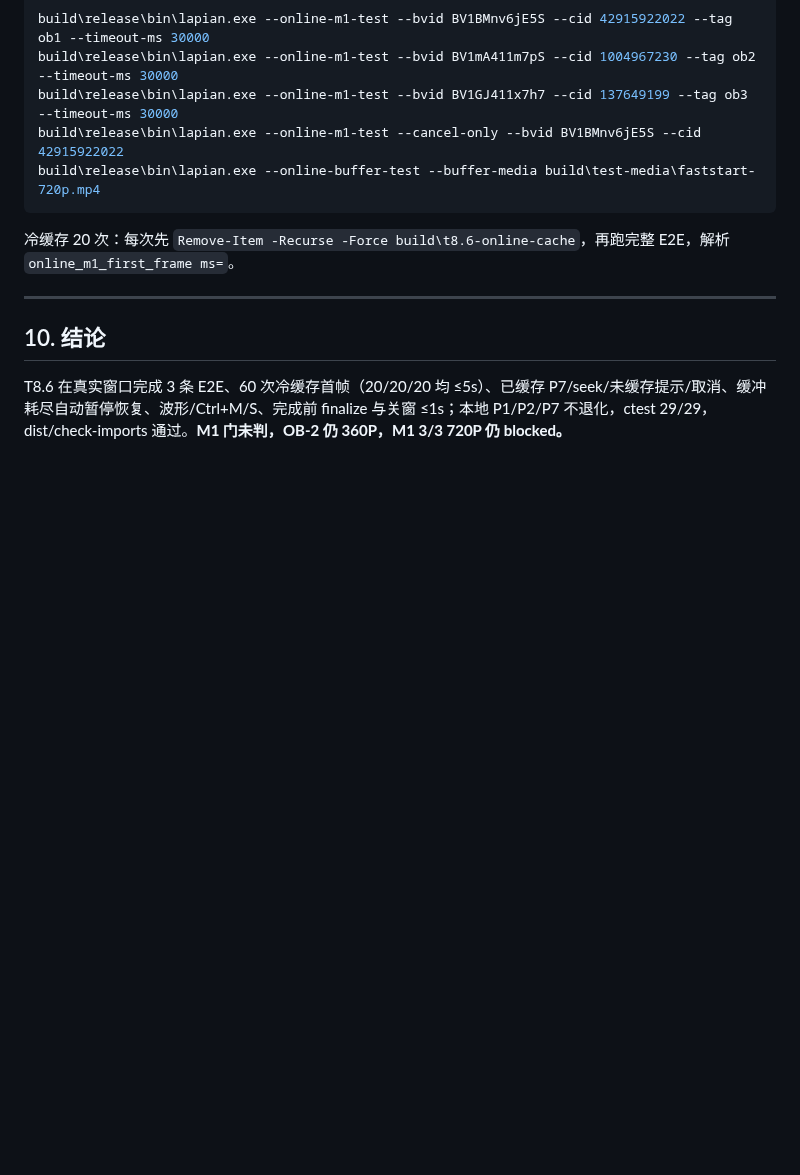
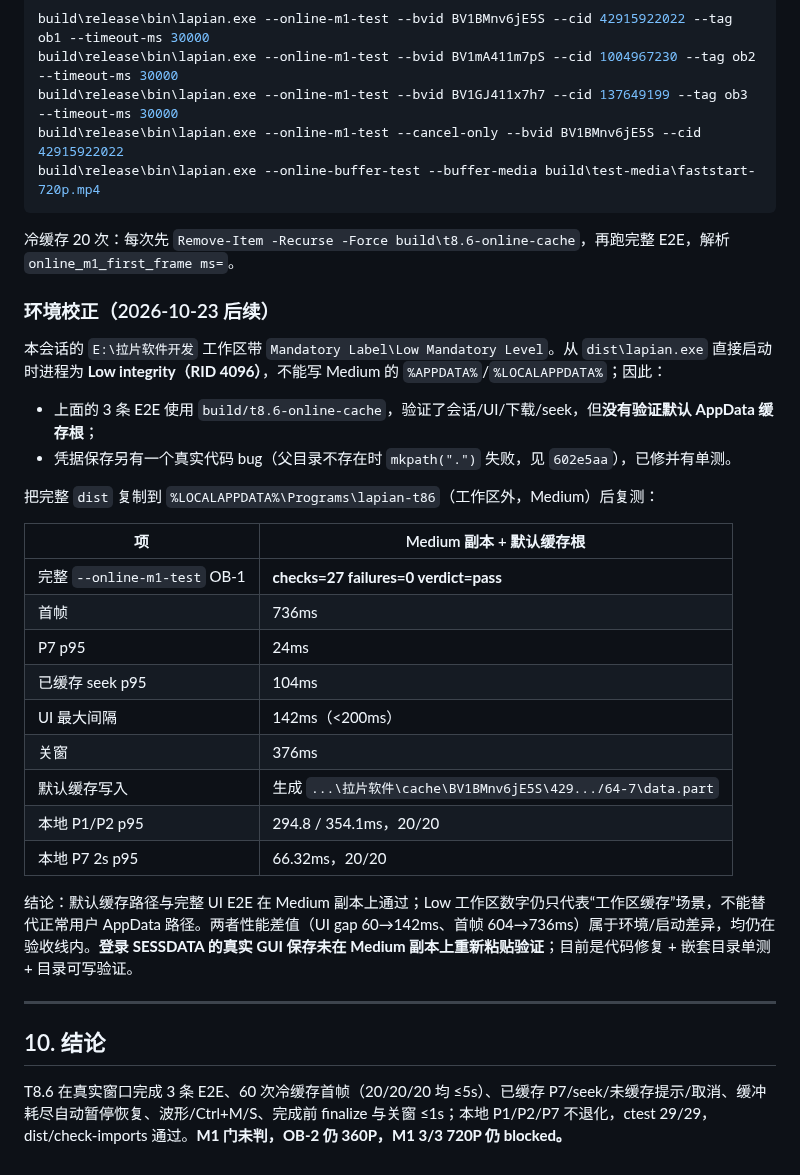
Before and after one commit to HappinessJo/lapian-player, a Markdown page: docs/perf/v2-online-session.md, the part around the change. Rendered like a GitHub page; blank space fills up the shorter version.

Commit message:
docs: 记录 Low integrity 环境偏差与 Medium 副本验证

```diff
--- a/docs/perf/v2-online-session.md
+++ b/docs/perf/v2-online-session.md
@@ -234,6 +234,29 @@ build\release\bin\lapian.exe --online-buffer-test --buffer-media build\test-medi
 
 冷缓存 20 次：每次先 `Remove-Item -Recurse -Force build\t8.6-online-cache`，再跑完整 E2E，解析 `online_m1_first_frame ms=`。
 
+### 环境校正（2026-10-23 后续）
+
+本会话的 `E:\拉片软件开发` 工作区带 `Mandatory Label\Low Mandatory Level`。从 `dist\lapian.exe` 直接启动时进程为 **Low integrity（RID 4096）**，不能写 Medium 的 `%APPDATA%`/`%LOCALAPPDATA%`；因此：
+
+- 上面的 3 条 E2E 使用 `build/t8.6-online-cache`，验证了会话/UI/下载/seek，但**没有验证默认 AppData 缓存根**；
+- 凭据保存另有一个真实代码 bug（父目录不存在时 `mkpath(".")` 失败，见 `602e5aa`），已修并有单测。
+
+把完整 `dist` 复制到 `%LOCALAPPDATA%\Programs\lapian-t86`（工作区外，Medium）后复测：
+
+| 项 | Medium 副本 + 默认缓存根 |
+|---|---|
+| 完整 `--online-m1-test` OB-1 | **checks=27 failures=0 verdict=pass** |
+| 首帧 | 736ms |
+| P7 p95 | 24ms |
+| 已缓存 seek p95 | 104ms |
+| UI 最大间隔 | 142ms（<200ms） |
+| 关窗 | 376ms |
+| 默认缓存写入 | 生成 `...\拉片软件\cache\BV1BMnv6jE5S\429.../64-7\data.part` |
+| 本地 P1/P2 p95 | 294.8 / 354.1ms，20/20 |
+| 本地 P7 2s p95 | 66.32ms，20/20 |
+
+结论：默认缓存路径与完整 UI E2E 在 Medium 副本上通过；Low 工作区数字仍只代表“工作区缓存”场景，不能替代正常用户 AppData 路径。两者性能差值（UI gap 60→142ms、首帧 604→736ms）属于环境/启动差异，均仍在验收线内。**登录 SESSDATA 的真实 GUI 保存未在 Medium 副本上重新粘贴验证**；目前是代码修复 + 嵌套目录单测 + 目录可写验证。
+
 ---
 
 ## 10. 结论
```
Also changed, not shown: docs/handoff-2026-10-23-t8.6.md (+2 -1 lines).
